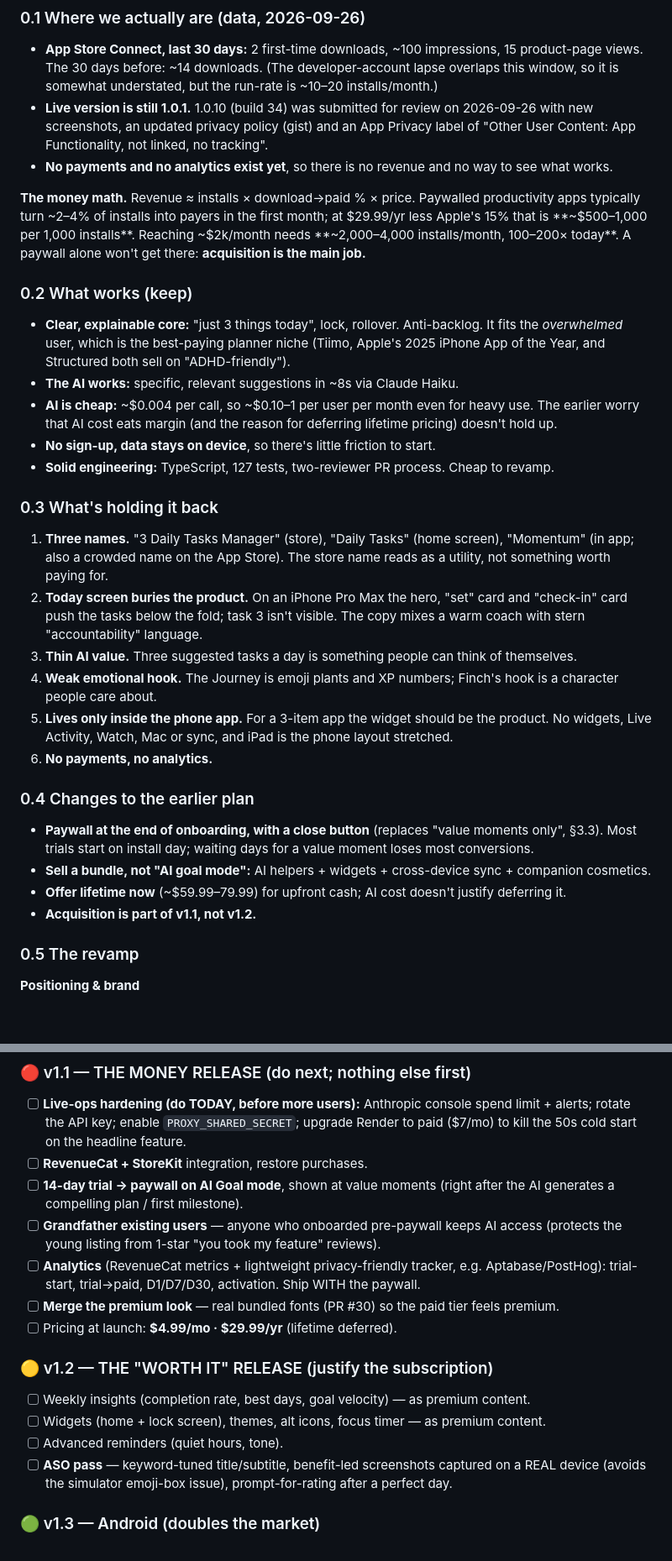
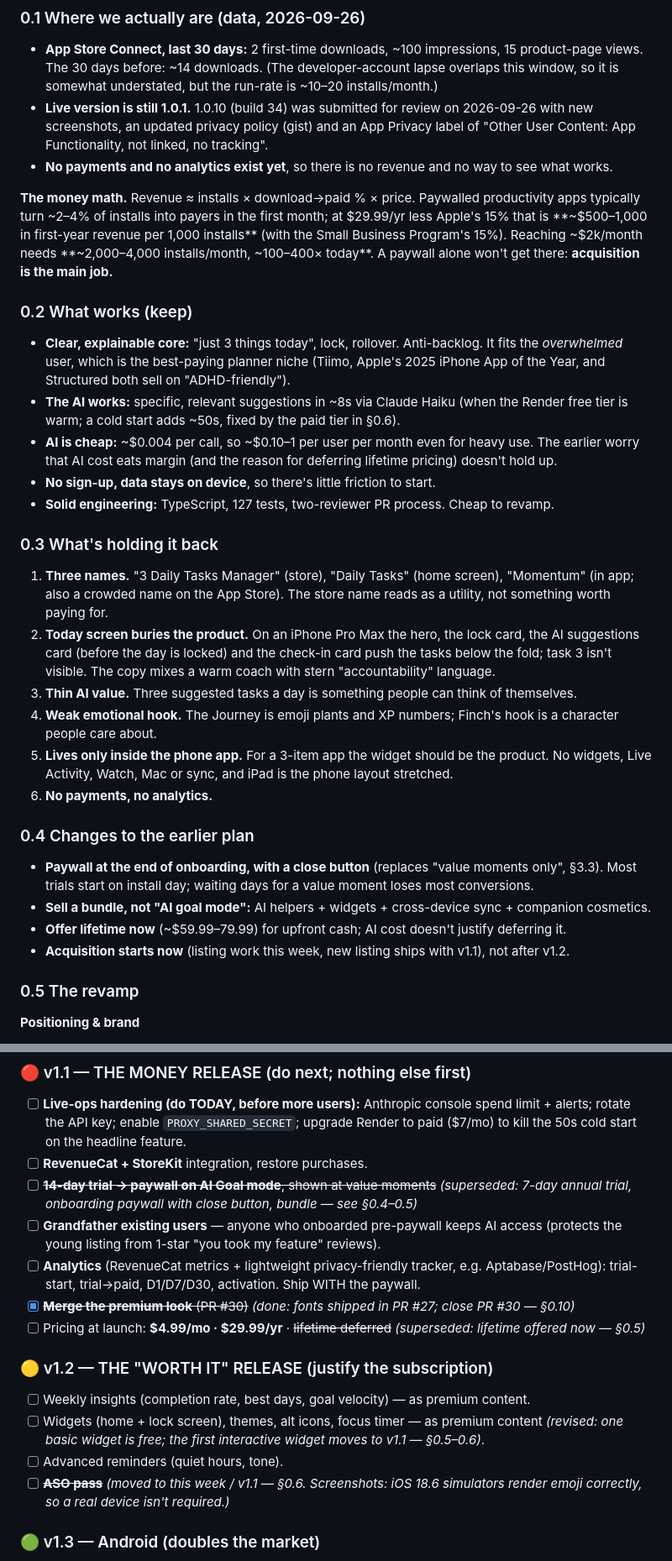
Before and after one commit to faisal1024/daily-tasks, a Markdown page: docs/Momentum_Master_Plan.md, 2 parts joined by grey strips. Shown at 84% size. Rendered like a GitHub page; blank space fills up the shorter version.

```diff
--- a/docs/Momentum_Master_Plan.md
+++ b/docs/Momentum_Master_Plan.md
@@ -21,14 +21,16 @@
 
 **The money math.** Revenue ≈ installs × download→paid % × price. Paywalled productivity apps
 typically turn ~2–4% of installs into payers in the first month; at $29.99/yr less Apple's 15%
-that is **~$500–1,000 per 1,000 installs**. Reaching ~$2k/month needs **~2,000–4,000
-installs/month, 100–200× today**. A paywall alone won't get there: **acquisition is the main job.**
+that is **~$500–1,000 in first-year revenue per 1,000 installs** (with the Small Business
+Program's 15%). Reaching ~$2k/month needs **~2,000–4,000
+installs/month, ~100–400× today**. A paywall alone won't get there: **acquisition is the main job.**
 
 ### 0.2 What works (keep)
 - **Clear, explainable core:** "just 3 things today", lock, rollover. Anti-backlog. It fits the
   *overwhelmed* user, which is the best-paying planner niche (Tiimo, Apple's 2025 iPhone App of
   the Year, and Structured both sell on "ADHD-friendly").
-- **The AI works:** specific, relevant suggestions in ~8s via Claude Haiku.
+- **The AI works:** specific, relevant suggestions in ~8s via Claude Haiku (when the Render free
+  tier is warm; a cold start adds ~50s, fixed by the paid tier in §0.6).
 - **AI is cheap:** ~$0.004 per call, so ~$0.10–1 per user per month even for heavy use. The earlier
   worry that AI cost eats margin (and the reason for deferring lifetime pricing) doesn't hold up.
 - **No sign-up, data stays on device**, so there's little friction to start.
@@ -38,8 +40,9 @@ installs/month, 100–200× today**. A paywall alone won't get there: **acquisit
 1. **Three names.** "3 Daily Tasks Manager" (store), "Daily Tasks" (home screen), "Momentum"
    (in app; also a crowded name on the App Store). The store name reads as a utility, not
    something worth paying for.
-2. **Today screen buries the product.** On an iPhone Pro Max the hero, "set" card and "check-in"
-   card push the tasks below the fold; task 3 isn't visible. The copy mixes a warm coach with stern
+2. **Today screen buries the product.** On an iPhone Pro Max the hero, the lock card, the AI
+   suggestions card (before the day is locked) and the check-in card push the tasks below the fold;
+   task 3 isn't visible. The copy mixes a warm coach with stern
    "accountability" language.
 3. **Thin AI value.** Three suggested tasks a day is something people can think of themselves.
 4. **Weak emotional hook.** The Journey is emoji plants and XP numbers; Finch's hook is a character
@@ -54,7 +57,7 @@ installs/month, 100–200× today**. A paywall alone won't get there: **acquisit
 - **Sell a bundle, not "AI goal mode":** AI helpers + widgets + cross-device sync + companion
   cosmetics.
 - **Offer lifetime now** (~$59.99–79.99) for upfront cash; AI cost doesn't justify deferring it.
-- **Acquisition is part of v1.1, not v1.2.**
+- **Acquisition starts now** (listing work this week, new listing ships with v1.1), not after v1.2.
 
 ### 0.5 The revamp
 
@@ -319,21 +325,23 @@ are kept for their detail.
       limit + alerts; rotate the API key; enable `PROXY_SHARED_SECRET`; upgrade Render
       to paid ($7/mo) to kill the 50s cold start on the headline feature.
 - [ ] **RevenueCat + StoreKit** integration, restore purchases.
-- [ ] **14-day trial → paywall on AI Goal mode**, shown at value moments (right after
-      the AI generates a compelling plan / first milestone).
+- [ ] ~~**14-day trial → paywall on AI Goal mode**, shown at value moments~~ *(superseded: 7-day
+      annual trial, onboarding paywall with close button, bundle — see §0.4–0.5)*
 - [ ] **Grandfather existing users** — anyone who onboarded pre-paywall keeps AI access
       (protects the young listing from 1-star "you took my feature" reviews).
 - [ ] **Analytics** (RevenueCat metrics + lightweight privacy-friendly tracker, e.g.
       Aptabase/PostHog): trial-start, trial→paid, D1/D7/D30, activation. Ship WITH the paywall.
-- [ ] **Merge the premium look** — real bundled fonts (PR #30) so the paid tier feels premium.
-- [ ] Pricing at launch: **$4.99/mo · $29.99/yr** (lifetime deferred).
+- [x] ~~**Merge the premium look** (PR #30)~~ *(done: fonts shipped in PR #27; close PR #30 — §0.10)*
+- [ ] Pricing at launch: **$4.99/mo · $29.99/yr** · ~~lifetime deferred~~ *(superseded: lifetime
+      offered now — §0.5)*
 
 ### 🟡 v1.2 — THE "WORTH IT" RELEASE (justify the subscription)
 - [ ] Weekly insights (completion rate, best days, goal velocity) — as premium content.
-- [ ] Widgets (home + lock screen), themes, alt icons, focus timer — as premium content.
+- [ ] Widgets (home + lock screen), themes, alt icons, focus timer — as premium content
+      *(revised: one basic widget is free; the first interactive widget moves to v1.1 — §0.5–0.6)*.
 - [ ] Advanced reminders (quiet hours, tone).
-- [ ] **ASO pass** — keyword-tuned title/subtitle, benefit-led screenshots captured on a
-      REAL device (avoids the simulator emoji-box issue), prompt-for-rating after a perfect day.
+- [ ] ~~**ASO pass**~~ *(moved to this week / v1.1 — §0.6. Screenshots: iOS 18.6 simulators render
+      emoji correctly, so a real device isn't required.)*
 
 ### 🟢 v1.3 — Android (doubles the market)
 - [ ] Google Play account ($25 one-time), adaptive icon, `.aab` build + submit.
```
Also changed, not shown: other parts of docs/Momentum_Master_Plan.md (+15 -11 lines).
